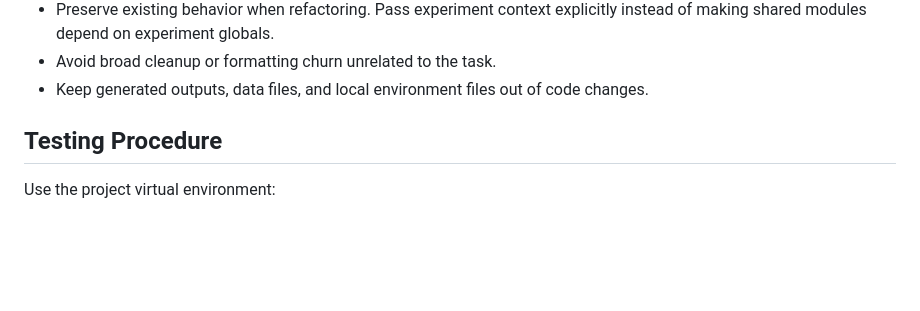
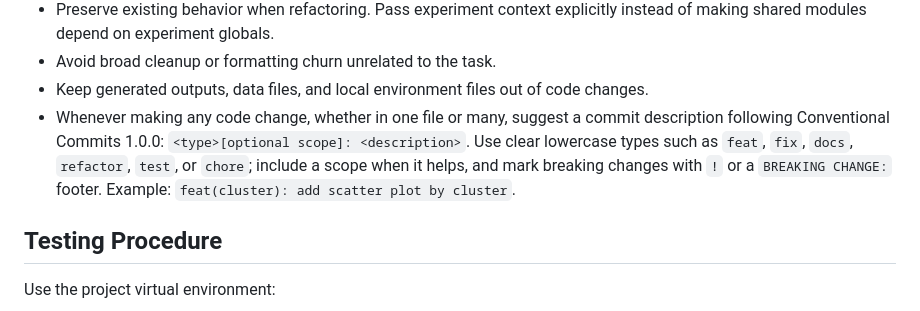
Before and after one commit to LeonardoLucasdaSilva/climate_temporal_cluster, a Markdown page: AGENT.md, the part around the change. Drawn GitHub-style; blank space fills up the shorter version.

Commit message:
Add new convention to Codex

```diff
--- a/AGENT.md
+++ b/AGENT.md
@@ -56,6 +56,12 @@ and cluster-specific LSTM precipitation models.
 - Avoid broad cleanup or formatting churn unrelated to the task.
 - Keep generated outputs, data files, and local environment files out of code
   changes.
+- Whenever making any code change, whether in one file or many, suggest a
+  commit description following Conventional Commits 1.0.0:
+  `<type>[optional scope]: <description>`. Use clear lowercase types such as
+  `feat`, `fix`, `docs`, `refactor`, `test`, or `chore`; include a scope when
+  it helps, and mark breaking changes with `!` or a `BREAKING CHANGE:` footer.
+  Example: `feat(cluster): add scatter plot by cluster`.
 
 ## Testing Procedure
 
```
